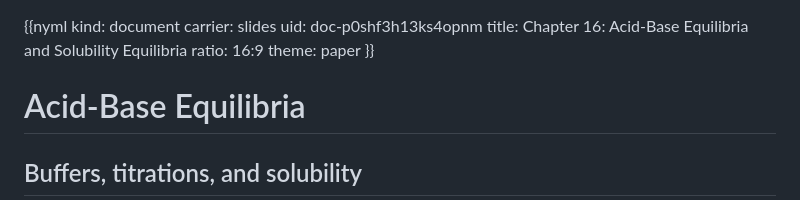
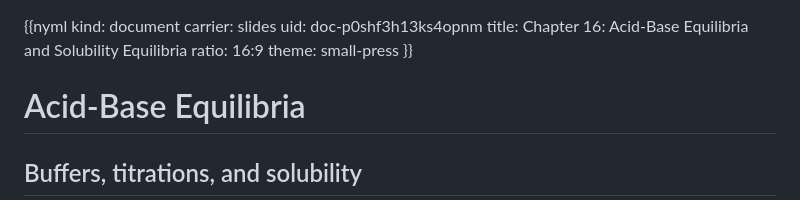
Before and after one commit to fishdream25/general-chemistry-testing-copy-c336m7, a Markdown page: slides/acid-base-equilibria.slides.md, the part around the change. GitHub-like rendering.

Commit message:
Publish
Alembic-Publish-Run: a0c2e749-d6d5-4072-aeb7-cf4eb71a289a

```diff
--- a/slides/acid-base-equilibria.slides.md
+++ b/slides/acid-base-equilibria.slides.md
@@ -4,7 +4,7 @@ carrier: slides
 uid: doc-p0shf3h13ks4opnm
 title: Chapter 16: Acid-Base Equilibria and Solubility Equilibria
 ratio: 16:9
-theme: paper
+theme: small-press
 }}
 
 <!-- slide template=title -->
```
